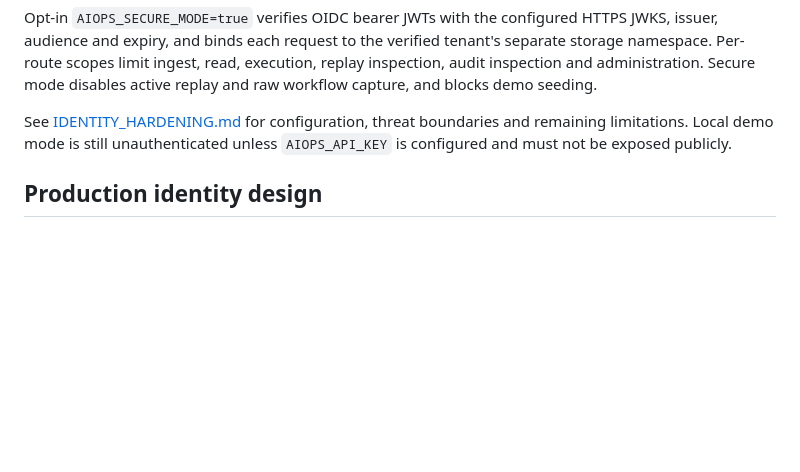
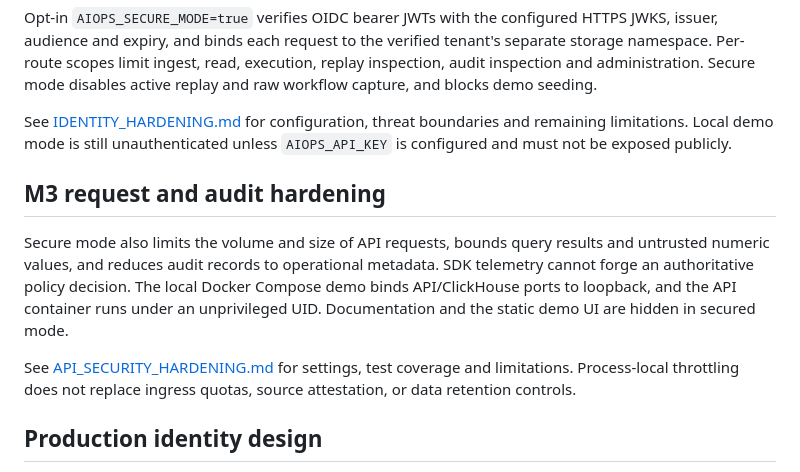
Before and after one commit to solsticeaistudio/ai-operations-control-plane, a Markdown page: SECURITY.md, the part around the change. Drawn GitHub-style; blank space fills up the shorter version.

Commit message:
docs: add M3 API controls and scope limitations

```diff
--- a/SECURITY.md
+++ b/SECURITY.md
@@ -35,6 +35,19 @@ See [IDENTITY_HARDENING.md](IDENTITY_HARDENING.md) for configuration, threat
 boundaries and remaining limitations. Local demo mode is still unauthenticated
 unless `AIOPS_API_KEY` is configured and must not be exposed publicly.
 
+## M3 request and audit hardening
+
+Secure mode also limits the volume and size of API requests, bounds query
+results and untrusted numeric values, and reduces audit records to operational
+metadata. SDK telemetry cannot forge an authoritative policy decision.
+The local Docker Compose demo binds API/ClickHouse ports to loopback, and the API
+container runs under an unprivileged UID. Documentation and the static demo UI
+are hidden in secured mode.
+
+See [API_SECURITY_HARDENING.md](API_SECURITY_HARDENING.md) for settings, test
+coverage and limitations. Process-local throttling does not replace ingress
+quotas, source attestation, or data retention controls.
+
 ## Production identity design
 
 Do **not** trust `user_id`, `team` or application identity supplied by arbitrary clients in production. The opt-in secure path now overrides them using broker-verified claims. Put the service behind the enterprise identity-aware gateway and derive identity from signed authentication context. Workload identity should be distinct from human identity. The event should carry both the initiating principal and executing workload.
```
